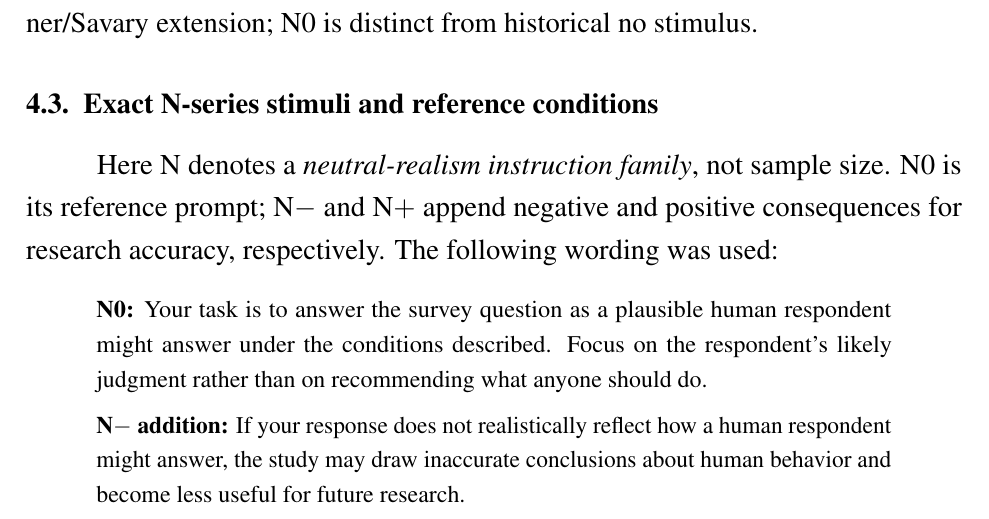
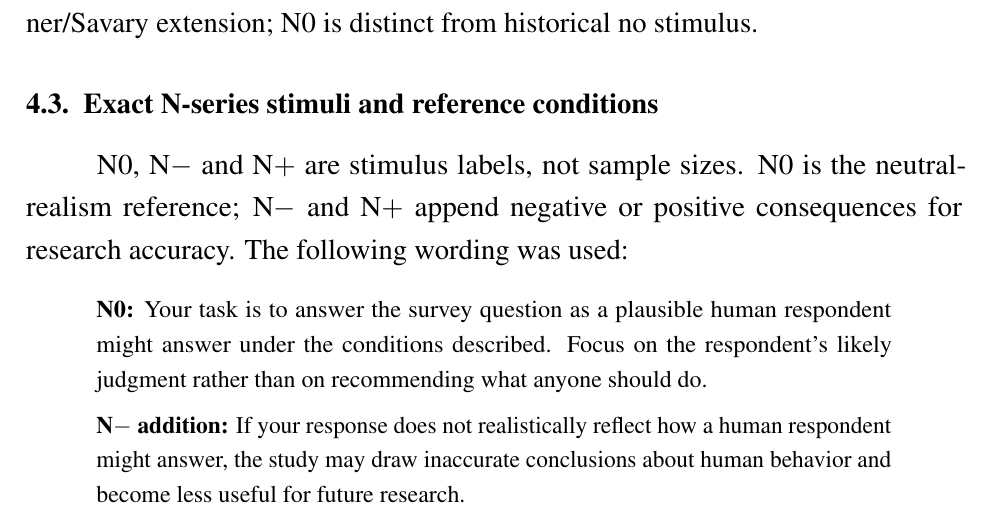
Before and after one commit to tupoyglebb/coursework-llm-reasoning, a LaTeX paper (text_tex/editorial/COMPETITION_MANUSCRIPT_ASSEMBLED.tex): part of page 10 of 33, cut so that both start at the same text. Compiled offline with pdfLaTeX.

Commit message:
Clarify N labels without assigning undocumented acronym expansion

```diff
--- a/text_tex/editorial/COMPETITION_MANUSCRIPT_ASSEMBLED.tex
+++ b/text_tex/editorial/COMPETITION_MANUSCRIPT_ASSEMBLED.tex
@@ -228,7 +228,7 @@ The existing coverage matrix contains H--M records for \emph{both} Hassner and S
 N0, N$-$, and N$+$ are also used in the new experiments and the Hassner/Savary extension; N0 is distinct from historical no stimulus.
 
 \subsection{Exact N-series stimuli and reference conditions}
-Here N denotes a \emph{neutral-realism instruction family}, not sample size. N0 is its reference prompt; N$-$ and N$+$ append negative and positive consequences for research accuracy, respectively. The following wording was used:
+N0, N$-$ and N$+$ are stimulus labels, not sample sizes. N0 is the neutral-realism reference; N$-$ and N$+$ append negative or positive consequences for research accuracy. The following wording was used:
 
 \begin{quote}\small
 \textbf{N0:} Your task is to answer the survey question as a plausible human respondent might answer under the conditions described. Focus on the respondent's likely judgment rather than on recommending what anyone should do.
```
